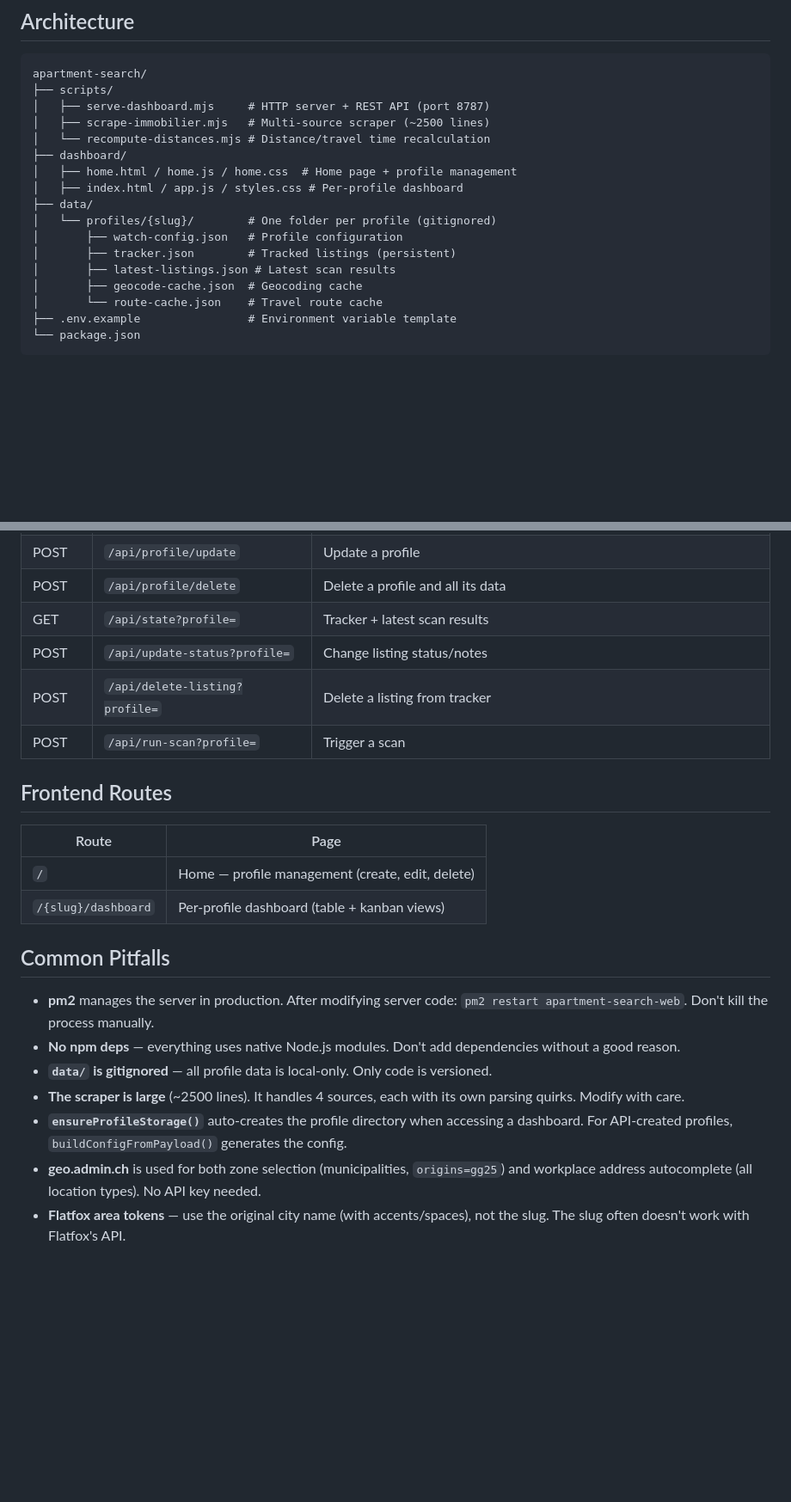
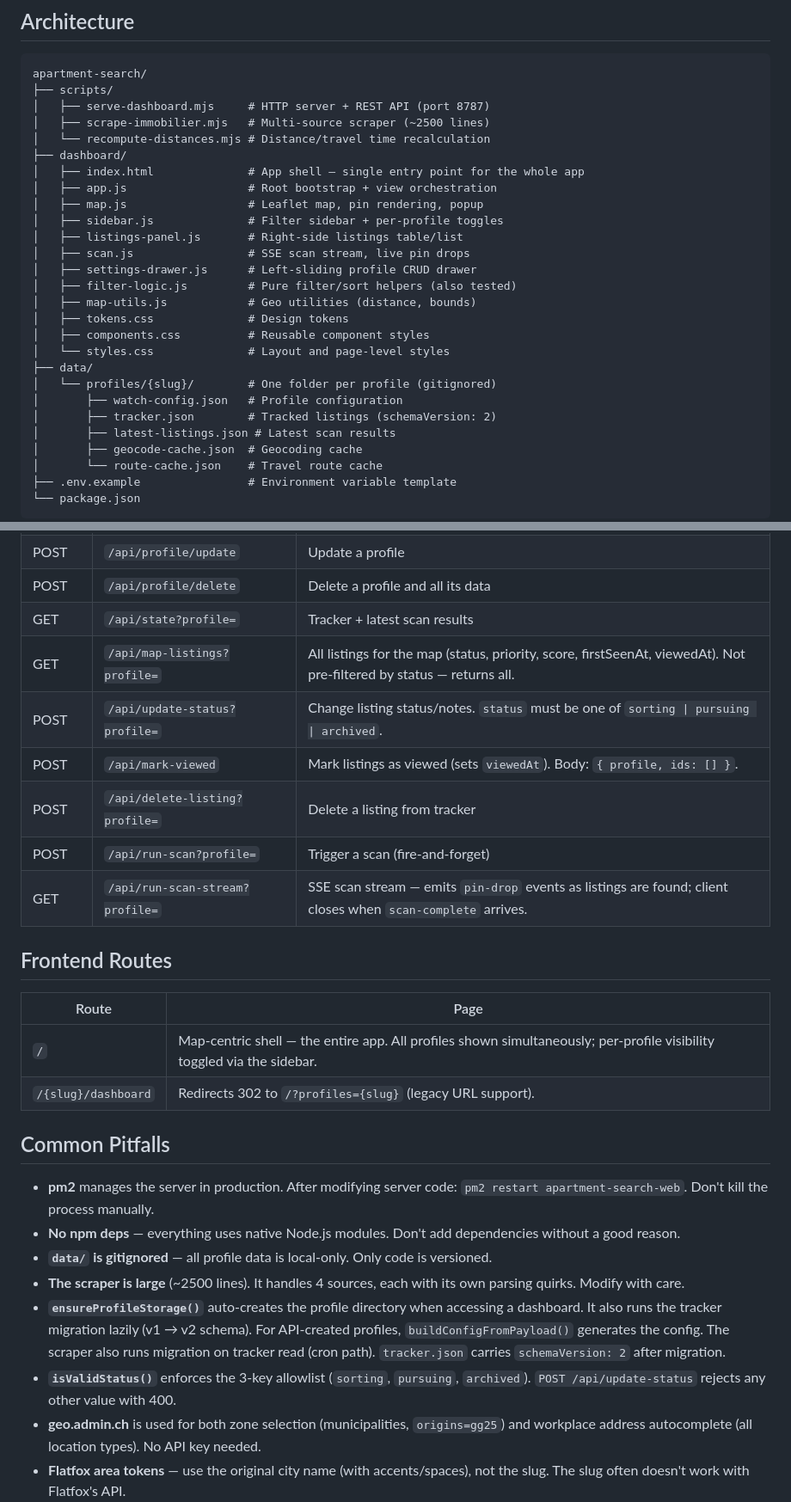
Before and after one commit to M4n0x/flat-scrapping, a Markdown page: AGENTS.md, 2 parts joined by grey strips. Shown at 86% size. Drawn GitHub-style; blank space fills up the shorter version.

```diff
--- a/AGENTS.md
+++ b/AGENTS.md
@@ -15,12 +15,22 @@ apartment-search/
 │   ├── scrape-immobilier.mjs   # Multi-source scraper (~2500 lines)
 │   └── recompute-distances.mjs # Distance/travel time recalculation
 ├── dashboard/
-│   ├── home.html / home.js / home.css  # Home page + profile management
-│   ├── index.html / app.js / styles.css # Per-profile dashboard
+│   ├── index.html              # App shell — single entry point for the whole app
+│   ├── app.js                  # Root bootstrap + view orchestration
+│   ├── map.js                  # Leaflet map, pin rendering, popup
+│   ├── sidebar.js              # Filter sidebar + per-profile toggles
+│   ├── listings-panel.js       # Right-side listings table/list
+│   ├── scan.js                 # SSE scan stream, live pin drops
+│   ├── settings-drawer.js      # Left-sliding profile CRUD drawer
+│   ├── filter-logic.js         # Pure filter/sort helpers (also tested)
+│   ├── map-utils.js            # Geo utilities (distance, bounds)
+│   ├── tokens.css              # Design tokens
+│   ├── components.css          # Reusable component styles
+│   └── styles.css              # Layout and page-level styles
 ├── data/
 │   └── profiles/{slug}/        # One folder per profile (gitignored)
 │       ├── watch-config.json   # Profile configuration
-│       ├── tracker.json        # Tracked listings (persistent)
+│       ├── tracker.json        # Tracked listings (schemaVersion: 2)
 │       ├── latest-listings.json # Latest scan results
 │       ├── geocode-cache.json  # Geocoding cache
 │       └── route-cache.json    # Travel route cache
@@ -111,16 +123,19 @@ All data routes take `?profile={slug}`.
 | POST | `/api/profile/update` | Update a profile |
 | POST | `/api/profile/delete` | Delete a profile and all its data |
 | GET | `/api/state?profile=` | Tracker + latest scan results |
-| POST | `/api/update-status?profile=` | Change listing status/notes |
+| GET | `/api/map-listings?profile=` | All listings for the map (status, priority, score, firstSeenAt, viewedAt). Not pre-filtered by status — returns all. |
+| POST | `/api/update-status?profile=` | Change listing status/notes. `status` must be one of `sorting \| pursuing \| archived`. |
+| POST | `/api/mark-viewed` | Mark listings as viewed (sets `viewedAt`). Body: `{ profile, ids: [] }`. |
 | POST | `/api/delete-listing?profile=` | Delete a listing from tracker |
-| POST | `/api/run-scan?profile=` | Trigger a scan |
+| POST | `/api/run-scan?profile=` | Trigger a scan (fire-and-forget) |
+| GET | `/api/run-scan-stream?profile=` | SSE scan stream — emits `pin-drop` events as listings are found; client closes when `scan-complete` arrives. |
 
 ## Frontend Routes
 
 | Route | Page |
 |-------|------|
-| `/` | Home — profile management (create, edit, delete) |
-| `/{slug}/dashboard` | Per-profile dashboard (table + kanban views) |
+| `/` | Map-centric shell — the entire app. All profiles shown simultaneously; per-profile visibility toggled via the sidebar. |
+| `/{slug}/dashboard` | Redirects 302 to `/?profiles={slug}` (legacy URL support). |
 
 ## Common Pitfalls
 
@@ -128,7 +143,8 @@ All data routes take `?profile={slug}`.
 - **No npm deps** — everything uses native Node.js modules. Don't add dependencies without a good reason.
 - **`data/` is gitignored** — all profile data is local-only. Only code is versioned.
 - **The scraper is large** (~2500 lines). It handles 4 sources, each with its own parsing quirks. Modify with care.
-- **`ensureProfileStorage()`** auto-creates the profile directory when accessing a dashboard. For API-created profiles, `buildConfigFromPayload()` generates the config.
+- **`ensureProfileStorage()`** auto-creates the profile directory when accessing a dashboard. It also runs the tracker migration lazily (v1 → v2 schema). For API-created profiles, `buildConfigFromPayload()` generates the config. The scraper also runs migration on tracker read (cron path). `tracker.json` carries `schemaVersion: 2` after migration.
+- **`isValidStatus()`** enforces the 3-key allowlist (`sorting`, `pursuing`, `archived`). `POST /api/update-status` rejects any other value with 400.
 - **geo.admin.ch** is used for both zone selection (municipalities, `origins=gg25`) and workplace address autocomplete (all location types). No API key needed.
 - **Flatfox area tokens** — use the original city name (with accents/spaces), not the slug. The slug often doesn't work with Flatfox's API.
 - **Canton field** — must be present on each zone for immobilier.ch URLs. The autocomplete fills it automatically from geo.admin.ch data.
```
Also changed, not shown: other parts of AGENTS.md (+4 -2 lines), README.md (+32 -20 lines).
